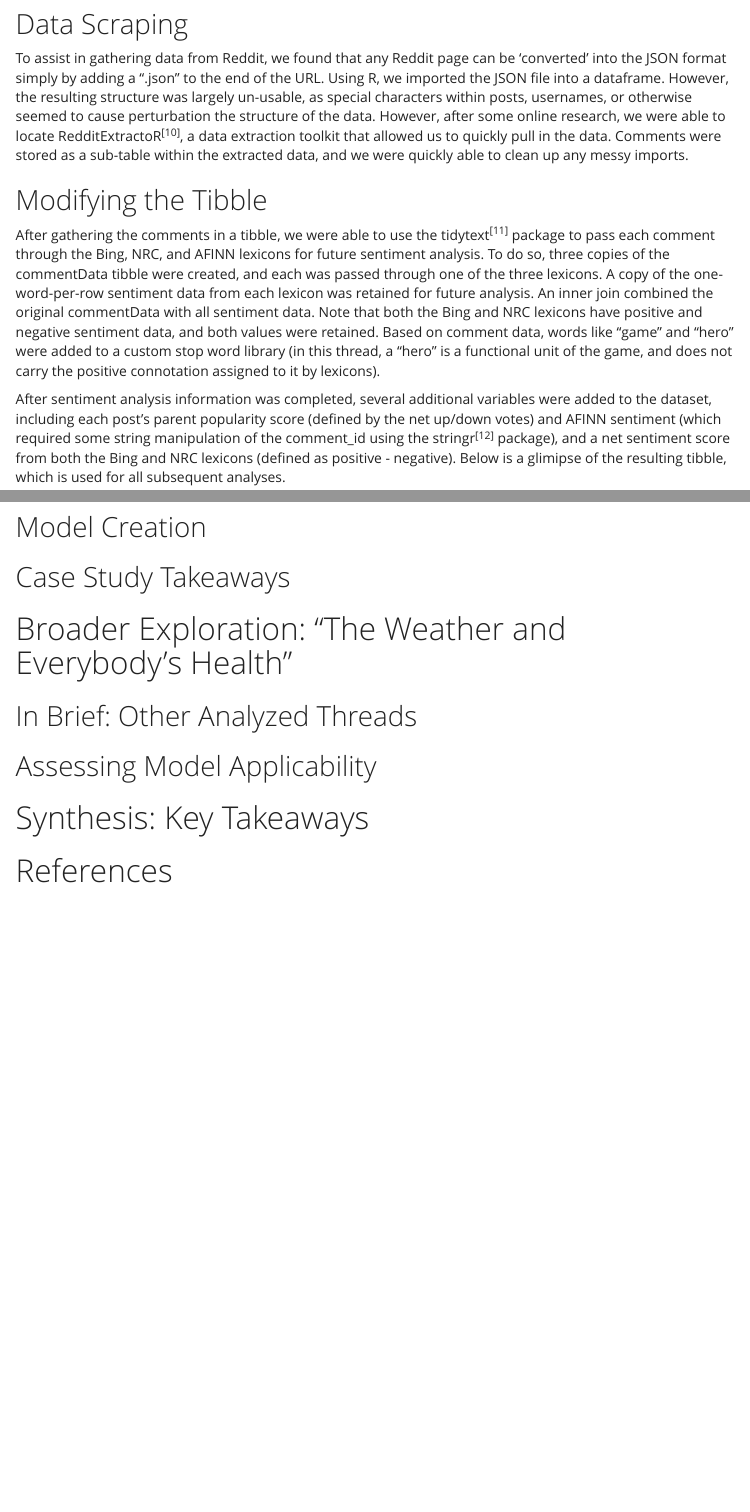
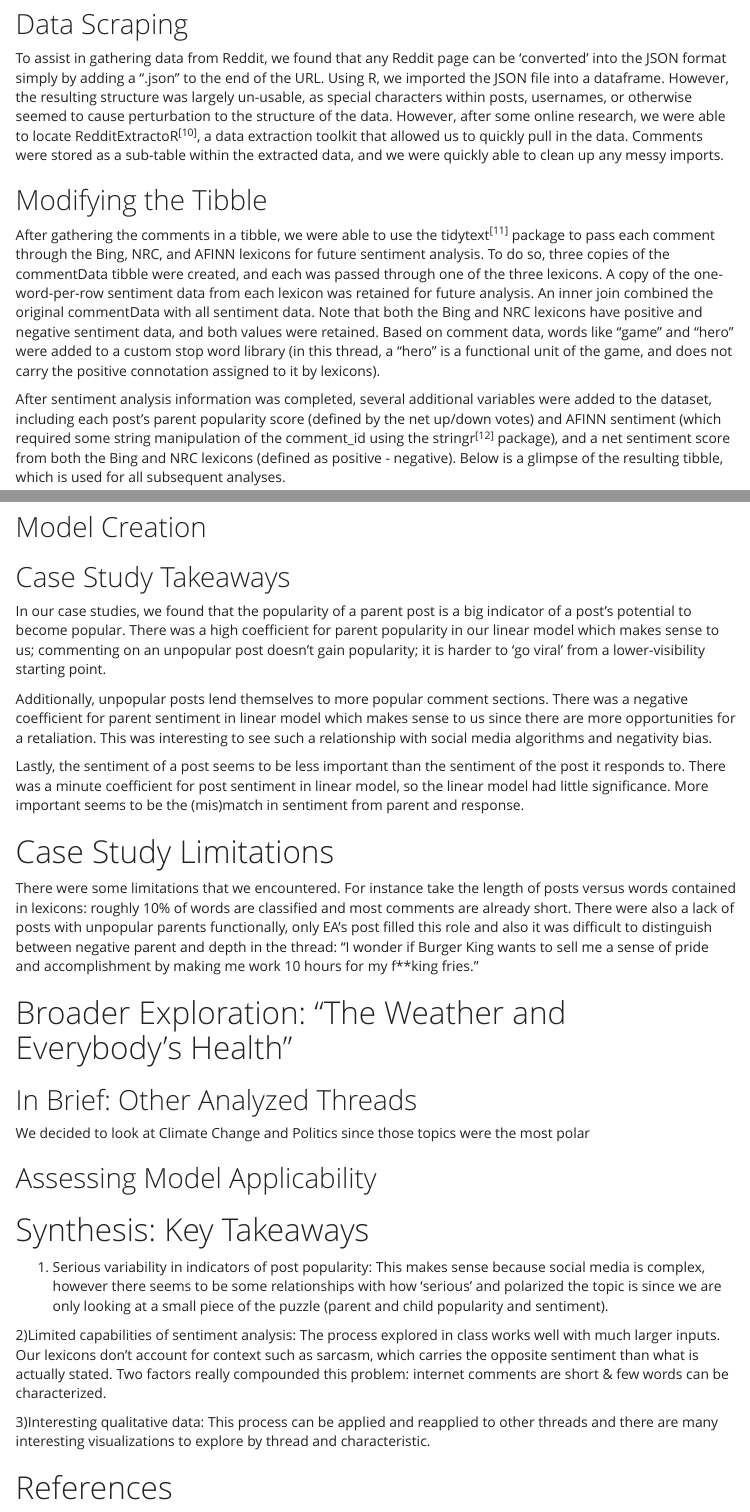
Before and after one commit to DSman123/Data-Wrangling-Final-Project, an R Markdown document (write_up.Rmd): the page in a window 1100 px wide, from 1580 px down, and a second part further down, joined at a grey line. Rendered offline with R 4.5, knitr and Pandoc, with nearby package versions; some code elsewhere in the file could not run offline; menus at the side of the page are left out.

Commit message:
Update write_up.Rmd

````diff
--- a/write_up.Rmd
+++ b/write_up.Rmd
@@ -51,7 +51,7 @@ We appreciate the candid feedback, and the passion the community has put forth a
 The original post has about 200,000 upvotes, while EA's response holds the record for downvotes, with a net score at nearly -700,000.
 
 ## Data Scraping
-To assist in gathering data from Reddit, we found that any Reddit page can be 'converted' into the JSON format simply by adding a ".json" to the end of the URL. Using R, we imported the JSON file into a dataframe. However, the resulting structure was largely un-usable, as special characters within posts, usernames, or otherwise seemed to cause perturbation the structure of the data. However, after some online research, we were able to locate RedditExtractoR^[10]^, a data extraction toolkit that allowed us to quickly pull in the data. Comments were stored as a sub-table within the extracted data, and we were quickly able to clean up any messy imports.
+To assist in gathering data from Reddit, we found that any Reddit page can be 'converted' into the JSON format simply by adding a ".json" to the end of the URL. Using R, we imported the JSON file into a dataframe. However, the resulting structure was largely un-usable, as special characters within posts, usernames, or otherwise seemed to cause perturbation to the structure of the data. However, after some online research, we were able to locate RedditExtractoR^[10]^, a data extraction toolkit that allowed us to quickly pull in the data. Comments were stored as a sub-table within the extracted data, and we were quickly able to clean up any messy imports.
 
 ```{r caseStudy_dataScraping, echo=FALSE, include=FALSE}
 
@@ -63,7 +63,7 @@ commentData <- tibble(get_thread_content("https://www.reddit.com/r/StarWarsBattl
 ## Modifying the Tibble
 After gathering the comments in a tibble, we were able to use the tidytext^[11]^ package to pass each comment through the Bing, NRC, and AFINN lexicons for future sentiment analysis. To do so, three copies of the commentData tibble were created, and each was passed through one of the three lexicons. A copy of the one-word-per-row sentiment data from each lexicon was retained for future analysis. An inner join combined the original commentData with all sentiment data. Note that both the Bing and NRC lexicons have positive and negative sentiment data, and both values were retained. Based on comment data, words like "game" and "hero" were added to a custom stop word library (in this thread, a "hero" is a functional unit of the game, and does not carry the positive connotation assigned to it by lexicons).
 
-After sentiment analysis information was completed, several additional variables were added to the dataset, including each post's parent popularity score (defined by the net up/down votes) and AFINN sentiment (which required some string manipulation of the comment_id using the stringr^[12]^ package), and a net sentiment score from both the Bing and NRC lexicons (defined as positive - negative). Below is a glimipse of the resulting tibble, which is used for all subsequent analyses.
+After sentiment analysis information was completed, several additional variables were added to the dataset, including each post's parent popularity score (defined by the net up/down votes) and AFINN sentiment (which required some string manipulation of the comment_id using the stringr^[12]^ package), and a net sentiment score from both the Bing and NRC lexicons (defined as positive - negative). Below is a glimpse of the resulting tibble, which is used for all subsequent analyses.
 
 ```{r caseStudy_sentAnalysis&cleaning, echo=FALSE, include=FALSE}
 
@@ -148,13 +148,33 @@ ijijijiji
 
 ## Case Study Takeaways
 
+In our case studies, we found that the popularity of a parent post is a big indicator of a post’s potential to become popular. There was a high coefficient for parent popularity in our linear model which makes sense to us; commenting on an unpopular post doesn’t gain popularity; it is harder to ‘go viral’ from a lower-visibility starting point.
+
+Additionally, unpopular posts lend themselves to more popular comment sections. There was a negative coefficient for parent sentiment in linear model which makes sense to us since there are more opportunities for a retaliation. This was interesting to see such a relationship with social media algorithms and negativity bias.
+
+Lastly, the sentiment of a post seems to be less important than the sentiment of the post it responds to. There was a minute coefficient for post sentiment in linear model, so the linear model had little significance. More important seems to be the (mis)match in sentiment from parent and response.
+
+# Case Study Limitations
+There were some limitations that we encountered. For instance take the length of posts versus words contained in lexicons: roughly 10% of words are classified and most comments are already short.
+There were also a lack of posts with unpopular parents functionally, only EA’s post filled this role and also it was
+difficult to distinguish between negative parent and depth in the thread:
+“I wonder if Burger King wants to sell me a sense of pride and accomplishment by making me work 10 hours for my f**king fries."
+
 # Broader Exploration: "The Weather and Everybody's Health"
 
+
 ## In Brief: Other Analyzed Threads
+We decided to look at Climate Change and Politics since those topics were the most polar
 
 ## Assessing Model Applicability
 
 # Synthesis: Key Takeaways
+1) Serious variability in indicators of post popularity: This makes sense because social media is complex, however there seems to be some relationships with how ‘serious’ and polarized the topic is since we are only looking at a small piece of the puzzle (parent and child popularity and sentiment).
+
+2)Limited capabilities of sentiment analysis: The process explored in class works well with much larger inputs. Our lexicons don’t account for context such as sarcasm, which carries the opposite sentiment than what is actually stated. Two factors really compounded this problem: internet comments are short & few words can be characterized.
+
+3)Interesting qualitative data: This process can be applied and reapplied to other threads and there are many
+interesting visualizations to explore by thread and characteristic.
 
 # References
 
````
Also changed, not shown: write_up.Rmd (4 more changed lines).
